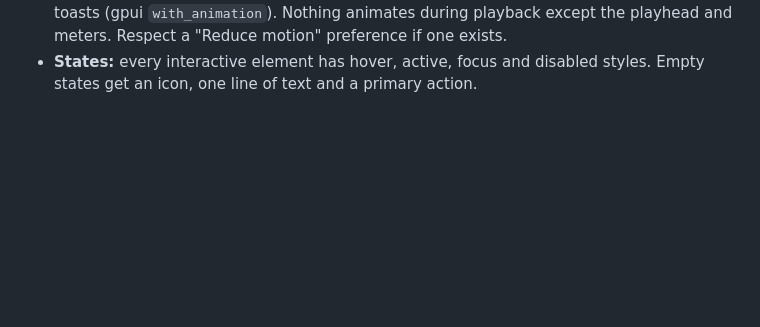
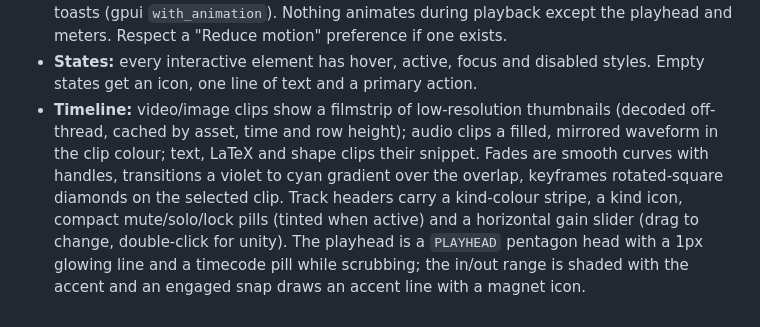
Before and after one commit to AniMathIO/AniMathIO, a Markdown page: docs/design.md, the part around the change. Rendered like a GitHub page; blank space fills up the shorter version.

```diff
--- a/docs/design.md
+++ b/docs/design.md
@@ -27,3 +27,13 @@ colour-coded clips, crisp monospace timecode and subtle motion. All values live
   playhead and meters. Respect a "Reduce motion" preference if one exists.
 - **States:** every interactive element has hover, active, focus and disabled styles.
   Empty states get an icon, one line of text and a primary action.
+- **Timeline:** video/image clips show a filmstrip of low-resolution thumbnails
+  (decoded off-thread, cached by asset, time and row height); audio clips a filled,
+  mirrored waveform in the clip colour; text, LaTeX and shape clips their snippet.
+  Fades are smooth curves with handles, transitions a violet to cyan gradient over
+  the overlap, keyframes rotated-square diamonds on the selected clip. Track headers
+  carry a kind-colour stripe, a kind icon, compact mute/solo/lock pills (tinted when
+  active) and a horizontal gain slider (drag to change, double-click for unity). The
+  playhead is a `PLAYHEAD` pentagon head with a 1px glowing line and a timecode pill
+  while scrubbing; the in/out range is shaded with the accent and an engaged snap
+  draws an accent line with a magnet icon.
```
Also changed, not shown: README.md (+1 -1 lines), docs/screenshots/editor-multiselect.png, docs/screenshots/editor-timeline.png, 5 other files.
